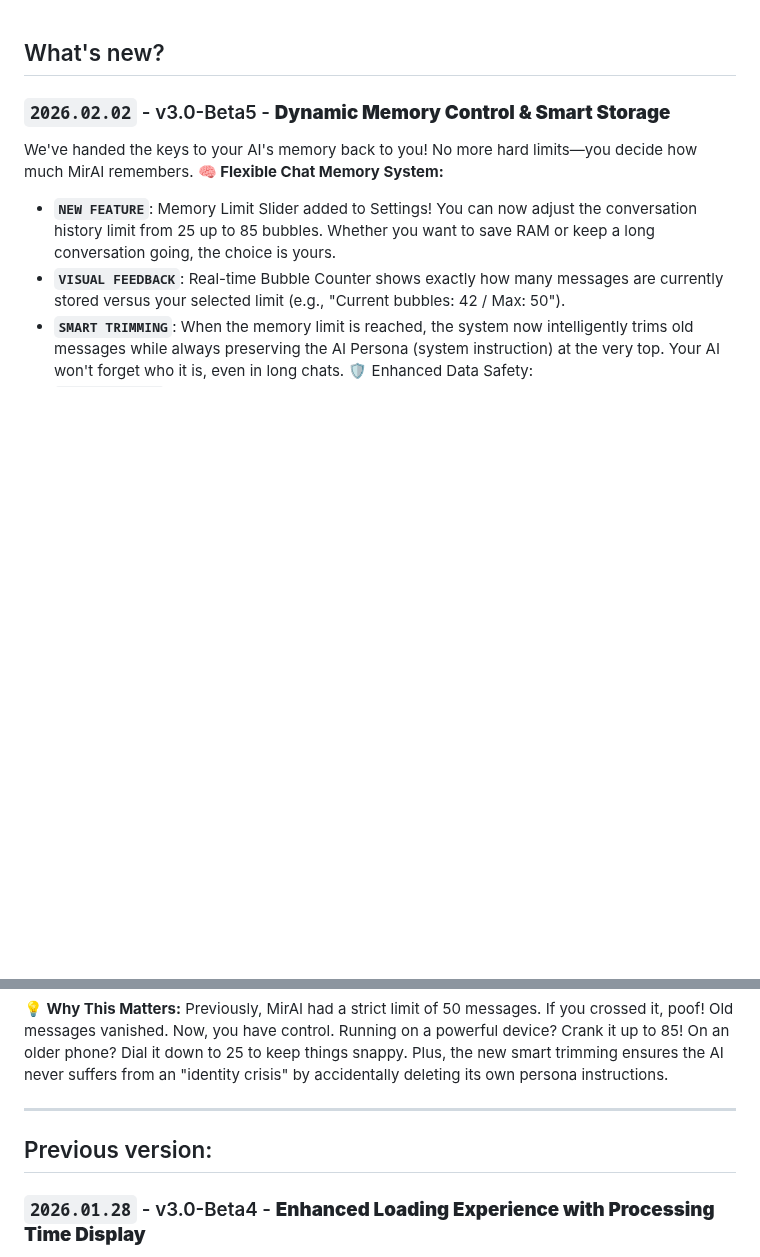
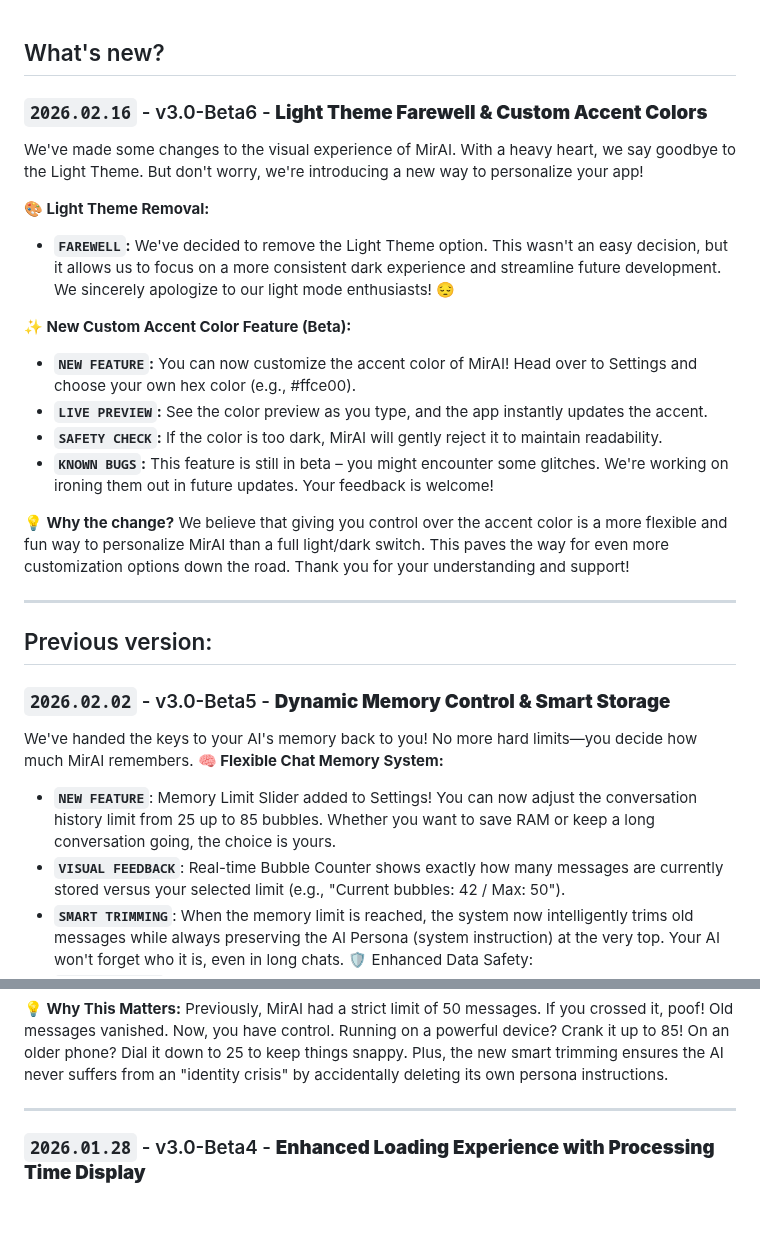
Before and after one commit to Allwaysever/MirAI, a Markdown page: Docs/CHANGELOG.md, 2 parts joined by grey strips. Rendered like a GitHub page; blank space fills up the shorter version.

```diff
--- a/Docs/CHANGELOG.md
+++ b/Docs/CHANGELOG.md
@@ -1,4 +1,24 @@
 ## What's new?
+
+### ``2026.02.16`` - v3.0-Beta6 - **Light Theme Farewell & Custom Accent Colors**
+
+We've made some changes to the visual experience of MirAI. With a heavy heart, we say goodbye to the Light Theme. But don't worry, we're introducing a new way to personalize your app!
+
+**🎨 Light Theme Removal:**
+- **``FAREWELL``:** We've decided to remove the Light Theme option. This wasn't an easy decision, but it allows us to focus on a more consistent dark experience and streamline future development. We sincerely apologize to our light mode enthusiasts! 😔
+
+**✨ New Custom Accent Color Feature (Beta):**
+- **``NEW FEATURE``:** You can now customize the accent color of MirAI! Head over to Settings and choose your own hex color (e.g., #ffce00).
+- **``LIVE PREVIEW``:** See the color preview as you type, and the app instantly updates the accent.
+- **``SAFETY CHECK``:** If the color is too dark, MirAI will gently reject it to maintain readability.
+- **``KNOWN BUGS``:** This feature is still in beta – you might encounter some glitches. We're working on ironing them out in future updates. Your feedback is welcome!
+
+**💡 Why the change?**
+We believe that giving you control over the accent color is a more flexible and fun way to personalize MirAI than a full light/dark switch. This paves the way for even more customization options down the road. Thank you for your understanding and support!
+
+---
+
+## Previous version:
 
 ### ``2026.02.02`` - v3.0-Beta5 - **Dynamic Memory Control & Smart Storage**
 We've handed the keys to your AI's memory back to you! No more hard limits—you decide how much MirAI remembers.
@@ -14,8 +34,6 @@ We've handed the keys to your AI's memory back to you! No more hard limits—you
 Previously, MirAI had a strict limit of 50 messages. If you crossed it, poof! Old messages vanished. Now, you have control. Running on a powerful device? Crank it up to 85! On an older phone? Dial it down to 25 to keep things snappy. Plus, the new smart trimming ensures the AI never suffers from an "identity crisis" by accidentally deleting its own persona instructions.
 
 ---
-
-## Previous version:
 
 ### ``2026.01.28`` - v3.0-Beta4 - **Enhanced Loading Experience with Processing Time Display**
 
```
